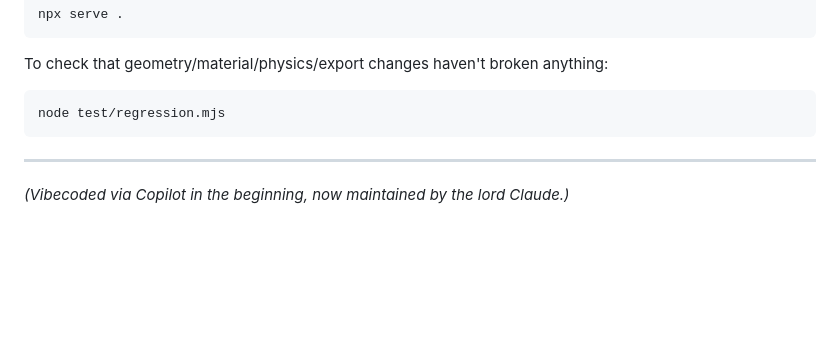
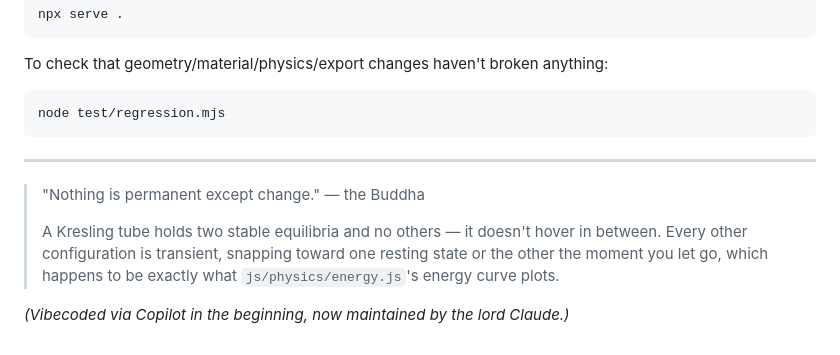
Before and after one commit to ColaBear101/Kresling-crease-Gen, a Markdown page: README.md, the part around the change. Drawn GitHub-style; blank space fills up the shorter version.

Commit message:
docs: add a fitting closing quote to README
Bistability is the whole point of the structure this app designs — a
Kresling tube rests at exactly two stable heights and treats everything
in between as transient, which is what the energy graph actually shows.

Co-Authored-By: Claude Sonnet 5 <noreply@anthropic.com>

```diff
--- a/README.md
+++ b/README.md
@@ -96,4 +96,11 @@ node test/regression.mjs
 
 ---
 
+> "Nothing is permanent except change." — the Buddha
+>
+> A Kresling tube holds two stable equilibria and no others — it doesn't hover
+> in between. Every other configuration is transient, snapping toward one
+> resting state or the other the moment you let go, which happens to be
+> exactly what `js/physics/energy.js`'s energy curve plots.
+
 *(Vibecoded via Copilot in the beginning, now maintained by the lord Claude.)*
```
